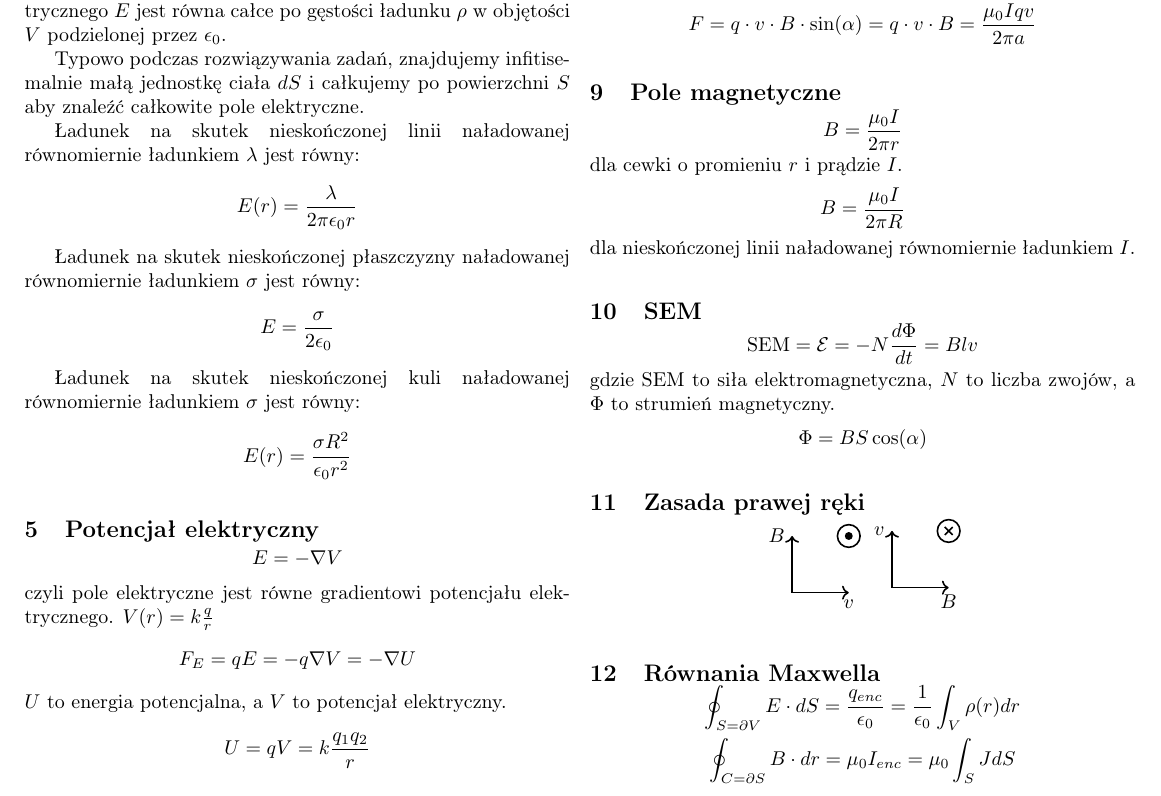
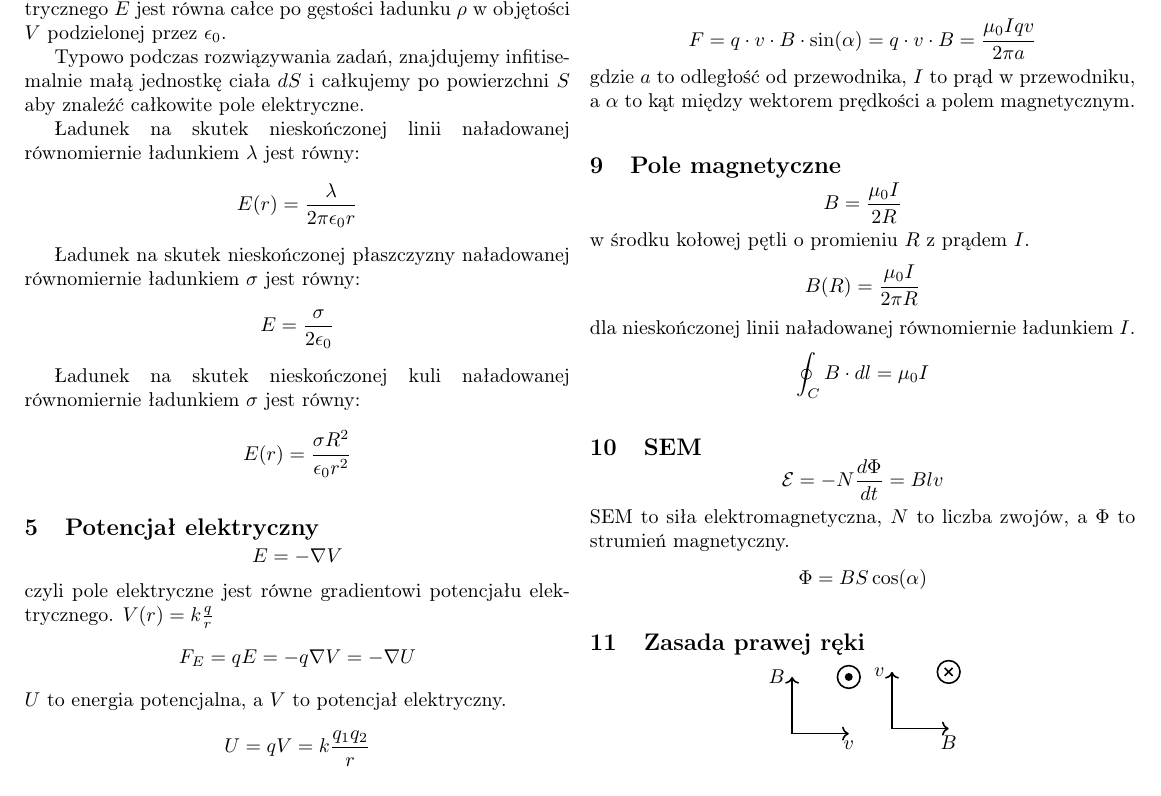
Before and after one commit to TCA166/notes, a LaTeX document (elektryczność/konspekt.tex): part of the page, cut so that both start at the same text. Compiled offline with pdfLaTeX.

Commit message:
Drobne poprawki konspekt

```diff
--- a/elektryczność/konspekt.tex
+++ b/elektryczność/konspekt.tex
@@ -128,24 +128,29 @@
   F = q \cdot v \cdot B \cdot \sin(\alpha) = q \cdot v \cdot B =
   \frac{\mu_0 I q v}{2\pi a}
   $$
+  gdzie $a$ to odległość od przewodnika, $I$ to prąd w przewodniku,
+  a $\alpha$ to kąt między wektorem prędkości a polem magnetycznym.
 
   \section{Pole magnetyczne}
 
   $$
-  B = \frac{\mu_0 I}{2\pi r}
+  B = \frac{\mu_0 I}{2 R}
   $$
-  dla cewki o promieniu $r$ i prądzie $I$.
+  w środku kołowej pętli o promieniu $R$ z prądem $I$.
   $$
-  B = \frac{\mu_0 I}{2\pi R}
+  B(R) = \frac{\mu_0 I}{2\pi R}
   $$
   dla nieskończonej linii naładowanej równomiernie ładunkiem $I$.
+  $$
+  \oint_{C} B \cdot dl = \mu_0 I
+  $$
 
   \section{SEM}
 
   $$
-  \text{SEM} = \mathcal{E} = -N \frac{d \Phi}{dt} = Blv
+  \mathcal{E} = -N \frac{d \Phi}{dt} = Blv
   $$
-  gdzie SEM to siła elektromagnetyczna, $N$ to liczba zwojów, a $\Phi$
+  SEM to siła elektromagnetyczna, $N$ to liczba zwojów, a $\Phi$
   to strumień magnetyczny.
   $$
   \Phi = BS \cos(\alpha)
@@ -171,16 +176,6 @@
     \end{tikzpicture}
   \end{center}
 
-  \section{Równania Maxwella}
-
-  $$
-  \oint_{S = \partial V} E \cdot dS = \frac{q_{enc}}{\epsilon_0} =
-  \frac{1}{\epsilon_0} \int_V \rho(r) dr
-  $$
-  $$
-  \oint_{C = \partial S} B \cdot dr = \mu_0 I_{enc} = \mu_0 \int_S J dS
-  $$
-
 \end{multicols}
 
 \end{document}
```
Also changed, not shown: elektryczność/konspekt.pdf.
